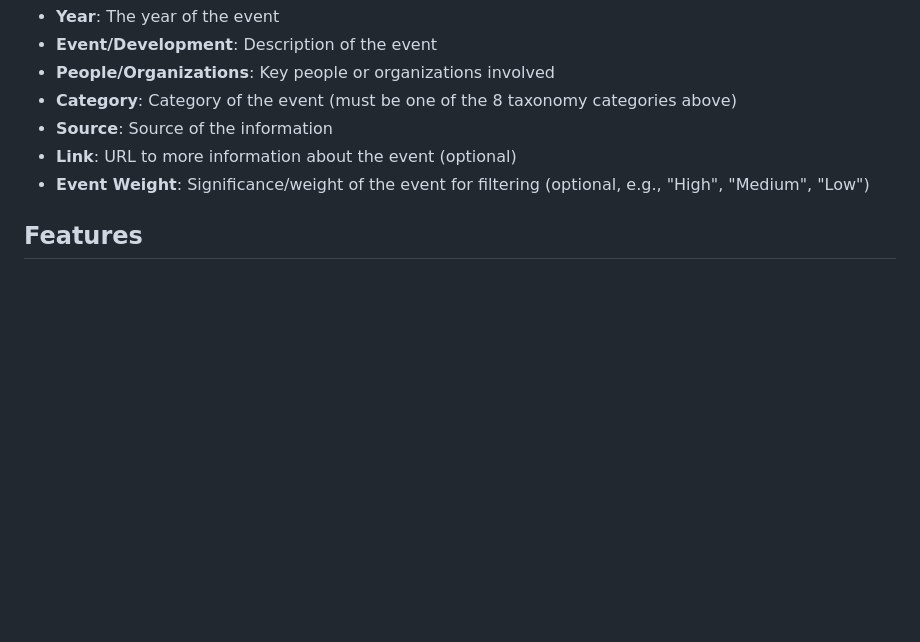
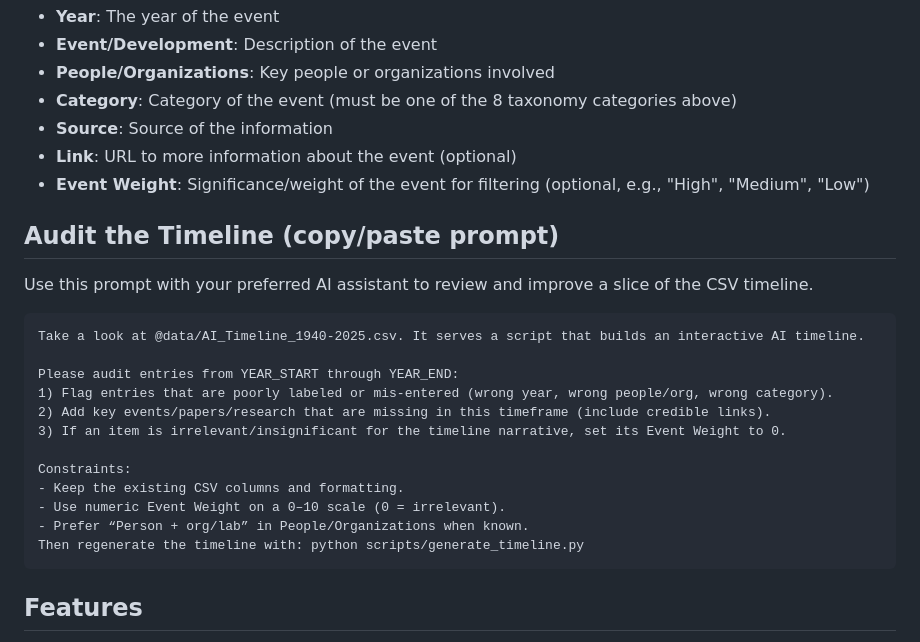
Before and after one commit to franklinparkllc/AI-timeline, a Markdown page: README.md, the part around the change. Drawn GitHub-style; blank space fills up the shorter version.

Commit message:
Docs: add copyable timeline audit prompt
Add a reusable prompt template (variable timeframe) for auditing and improving the CSV timeline.

````diff
--- a/README.md
+++ b/README.md
@@ -56,6 +56,25 @@ The CSV file should have the following columns:
 - **Link**: URL to more information about the event (optional)
 - **Event Weight**: Significance/weight of the event for filtering (optional, e.g., "High", "Medium", "Low")
 
+## Audit the Timeline (copy/paste prompt)
+
+Use this prompt with your preferred AI assistant to review and improve a slice of the CSV timeline.
+
+```text
+Take a look at @data/AI_Timeline_1940-2025.csv. It serves a script that builds an interactive AI timeline.
+
+Please audit entries from YEAR_START through YEAR_END:
+1) Flag entries that are poorly labeled or mis-entered (wrong year, wrong people/org, wrong category).
+2) Add key events/papers/research that are missing in this timeframe (include credible links).
+3) If an item is irrelevant/insignificant for the timeline narrative, set its Event Weight to 0.
+
+Constraints:
+- Keep the existing CSV columns and formatting.
+- Use numeric Event Weight on a 0–10 scale (0 = irrelevant).
+- Prefer “Person + org/lab” in People/Organizations when known.
+Then regenerate the timeline with: python scripts/generate_timeline.py
+```
+
 ## Features
 
 - **Interactive Timeline**: Scroll through years with smooth navigation
````
